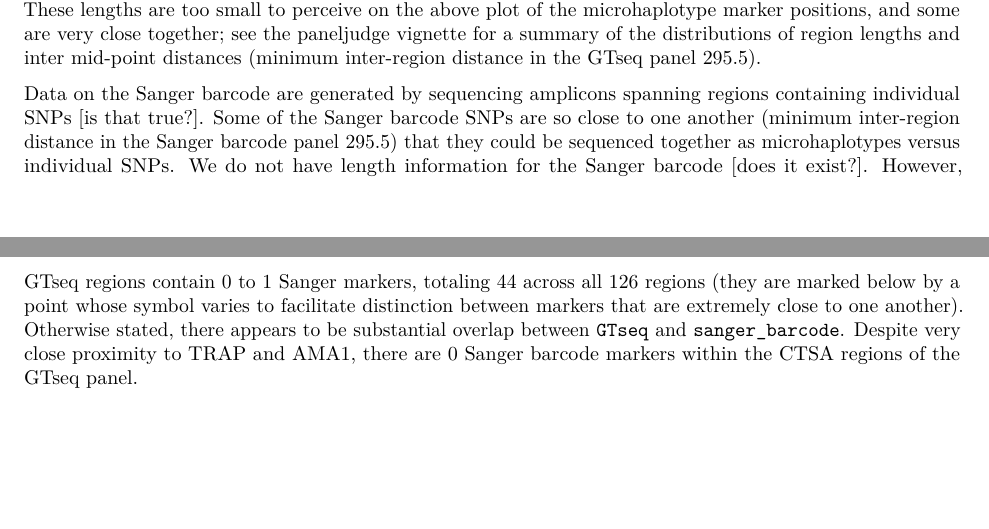
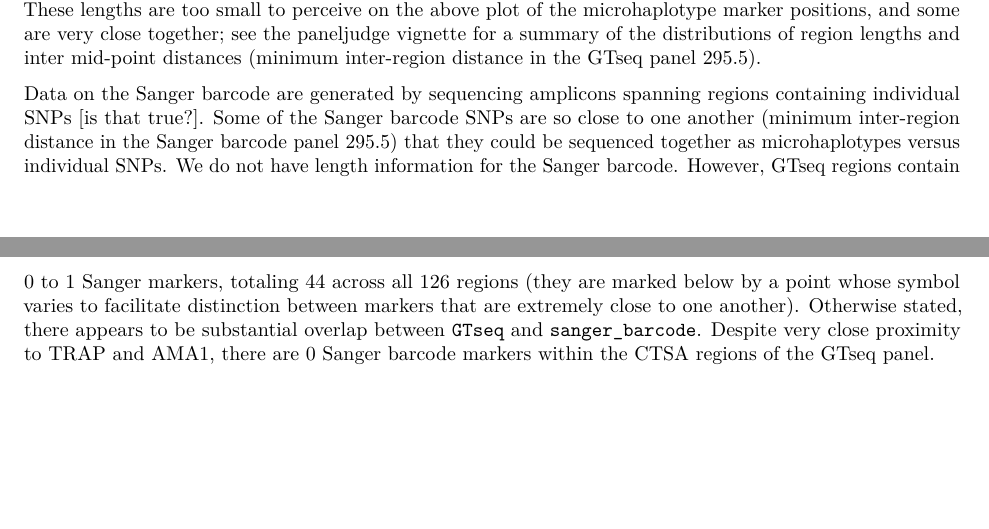
Before and after one commit to aimeertaylor/paneljudge, an R Markdown document (Analysis_multipanel_multicountry/multipanel_multicountry.Rmd): two parts of pages 2 and 3 of 9, joined at a grey line, cut so that both start at the same text. Rendered offline with R 4.5, knitr and Pandoc, then LaTeX, with nearby package versions.

Commit message:
Update text

```diff
--- a/Analysis_multipanel_multicountry/multipanel_multicountry.Rmd
+++ b/Analysis_multipanel_multicountry/multipanel_multicountry.Rmd
@@ -156,7 +156,7 @@ legend('bottomright', inset = 0.01, bty = 'n',
 
 Data on the GTseq panel are generated by sequencing amplicons spanning regions of the genome that highly diverse due to nearby single nucleotide polymorphisms (SNPs), which we call these regions microhaplotypes. These lengths are too small to perceive on the above plot of the microhaplotype marker positions, and some are very close together; see the paneljudge vignette for a summary of the distributions of region lengths and inter mid-point distances (minimum inter-region distance in the GTseq panel `r min(markers$distances)`).
 
-Data on the Sanger barcode are generated by sequencing amplicons spanning regions containing individual SNPs [is that true?]. Some of the Sanger barcode SNPs are so close to one another (minimum inter-region distance in the Sanger barcode panel `r min(markers$distances)`) that they could be sequenced together as microhaplotypes versus individual SNPs. We do not have length information for the Sanger barcode [does it exist?]. However, GTseq regions contain `r paste(range(unique(sb_count_per_GTseq_amplicon)), collapse = ' to ')` Sanger markers, totaling `r sum(sb_count_per_GTseq_amplicon)` across all `r m` regions (they are marked below by a point whose symbol varies to facilitate distinction between markers that are extremely close to one another). Otherwise stated, there appears to be substantial overlap between \texttt{GTseq} and \texttt{sanger\_barcode}. Despite very close proximity to TRAP and AMA1, there are `r sum(sb_count_per_GTseq_amplicon[CTSA])` Sanger barcode markers within the CTSA regions of the GTseq panel.
+Data on the Sanger barcode are generated by sequencing amplicons spanning regions containing individual SNPs [is that true?]. Some of the Sanger barcode SNPs are so close to one another (minimum inter-region distance in the Sanger barcode panel `r min(markers$distances)`) that they could be sequenced together as microhaplotypes versus individual SNPs. We do not have length information for the Sanger barcode. However, GTseq regions contain `r paste(range(unique(sb_count_per_GTseq_amplicon)), collapse = ' to ')` Sanger markers, totaling `r sum(sb_count_per_GTseq_amplicon)` across all `r m` regions (they are marked below by a point whose symbol varies to facilitate distinction between markers that are extremely close to one another). Otherwise stated, there appears to be substantial overlap between \texttt{GTseq} and \texttt{sanger\_barcode}. Despite very close proximity to TRAP and AMA1, there are `r sum(sb_count_per_GTseq_amplicon[CTSA])` Sanger barcode markers within the CTSA regions of the GTseq panel.
 
 \pagebreak
 
```
